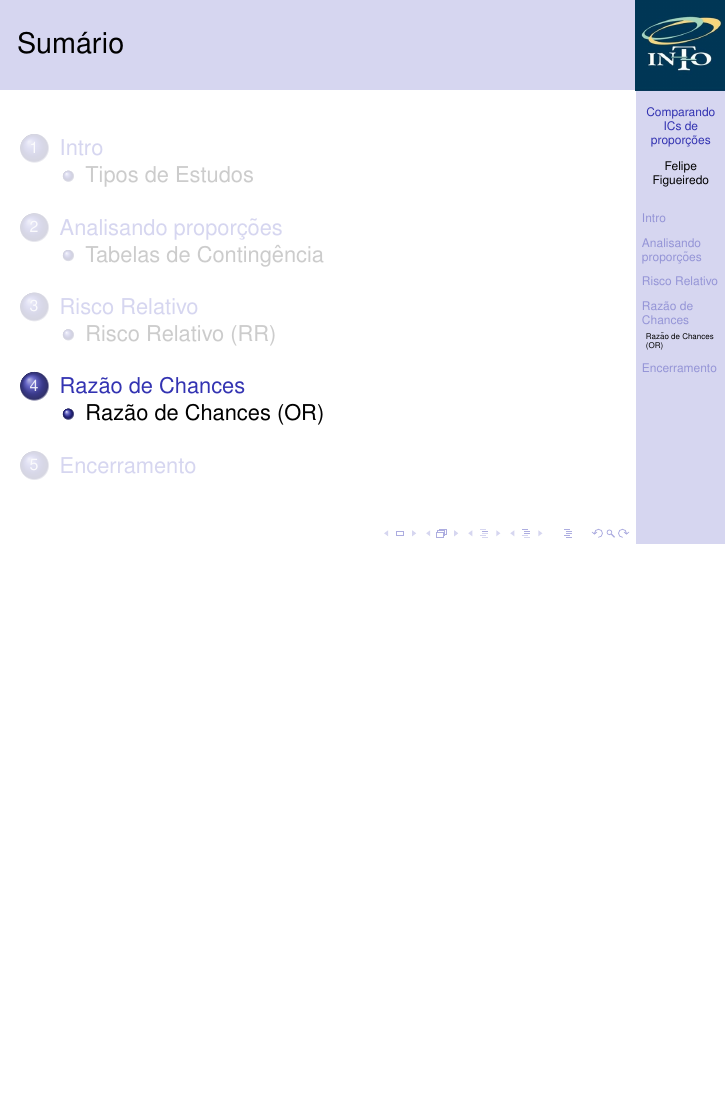
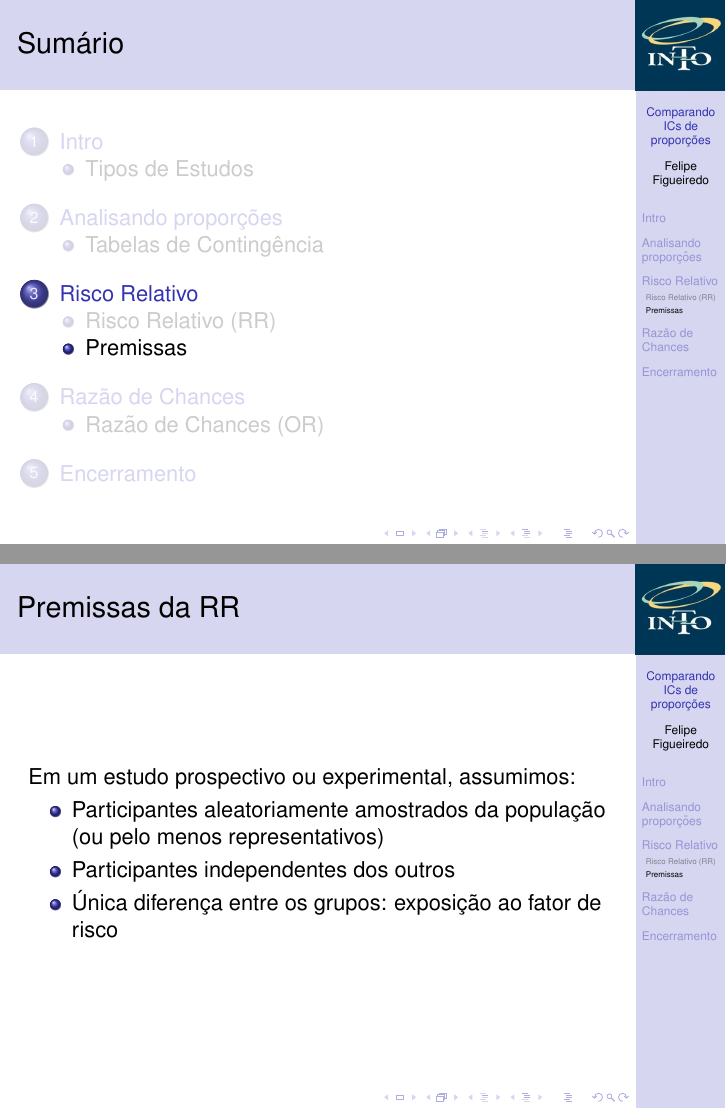
Before and after one commit to philsf/Bioestatistica, LaTeX slides (Aulas/BE-OR-RR-cap8-9.tex): page 21 of 22 before the commit and pages 21 and 22 of 24 after it, the two joined at a grey line, the shorter picture padded with empty space. Compiled offline with pdfLaTeX.

Commit message:
premissas da RR

```diff
--- a/Aulas/BE-OR-RR-cap8-9.tex
+++ b/Aulas/BE-OR-RR-cap8-9.tex
@@ -359,6 +359,17 @@
 
 \subsection{Risco Relativo (RR)}
 
+\subsection{Premissas}
+
+\begin{frame}{Premissas da RR}
+  Em um estudo prospectivo ou experimental, assumimos:
+  \begin{itemize}
+  \item Participantes aleatoriamente amostrados da população (ou pelo menos representativos)
+  \item Participantes independentes dos outros
+  \item Única diferença entre os grupos: exposição ao fator de risco
+  \end{itemize}
+\end{frame}
+
 \section{Razão de Chances}
 
 \subsection{Razão de Chances (OR)}
```
